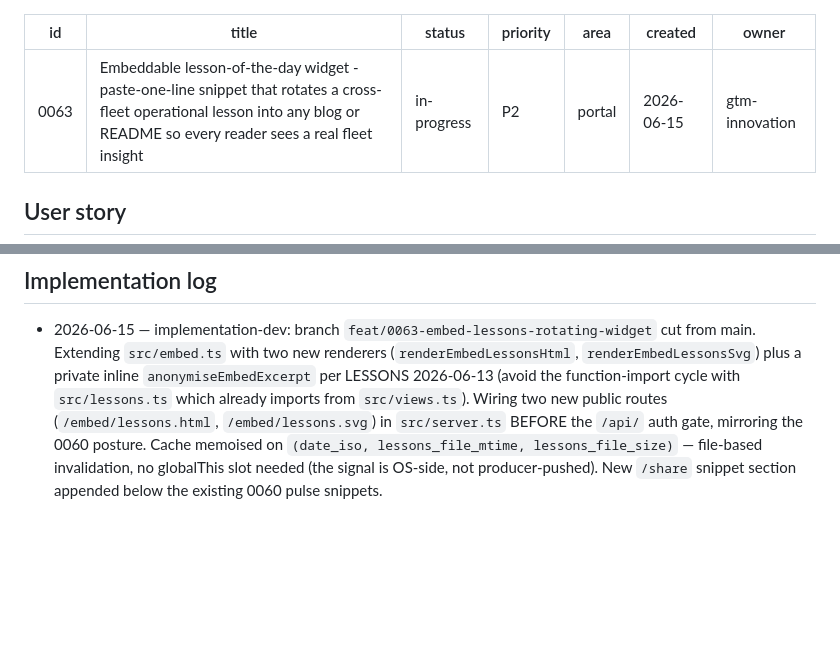
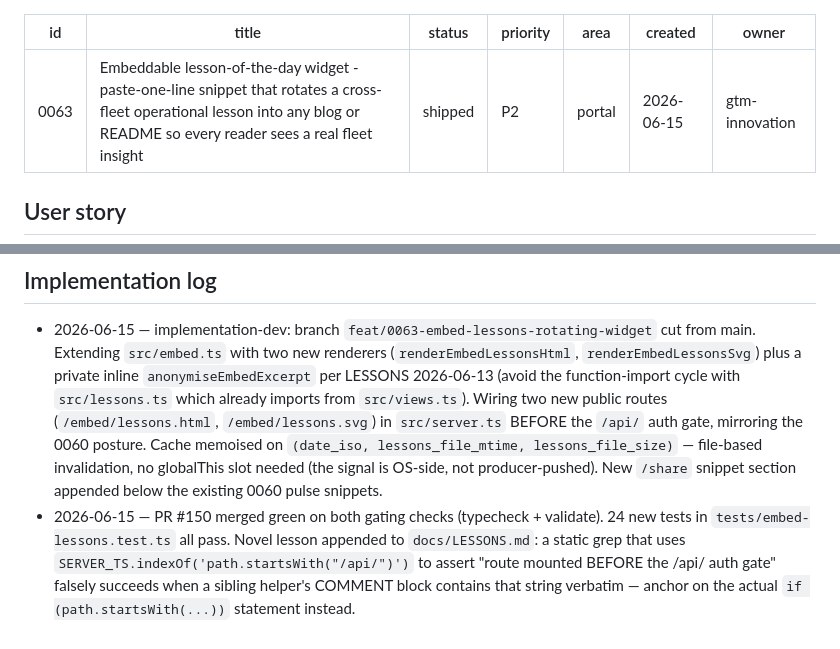
Before and after one commit to mutaaf/fleet-control, a Markdown page: docs/backlog/0063-embed-lessons-rotating-widget.md, 2 parts joined by grey strips. GitHub-like rendering; blank space fills up the shorter version.

```diff
--- a/docs/backlog/0063-embed-lessons-rotating-widget.md
+++ b/docs/backlog/0063-embed-lessons-rotating-widget.md
@@ -1,7 +1,7 @@
 ---
 id: 0063
 title: Embeddable lesson-of-the-day widget - paste-one-line snippet that rotates a cross-fleet operational lesson into any blog or README so every reader sees a real fleet insight
-status: in-progress
+status: shipped
 priority: P2
 area: portal
 created: 2026-06-15
@@ -445,3 +445,10 @@ for stateful cache invalidation only).
   lessons_file_size)` — file-based invalidation, no globalThis slot needed
   (the signal is OS-side, not producer-pushed). New `/share` snippet
   section appended below the existing 0060 pulse snippets.
+- 2026-06-15 — PR #150 merged green on both gating checks (typecheck +
+  validate). 24 new tests in `tests/embed-lessons.test.ts` all pass.
+  Novel lesson appended to `docs/LESSONS.md`: a static grep that uses
+  `SERVER_TS.indexOf('path.startsWith("/api/")')` to assert
+  "route mounted BEFORE the /api/ auth gate" falsely succeeds when a
+  sibling helper's COMMENT block contains that string verbatim —
+  anchor on the actual `if (path.startsWith(...))` statement instead.
```
Also changed, not shown: docs/LESSONS.md (+32 -0 lines), docs/backlog/README.md (+1 -1 lines).
